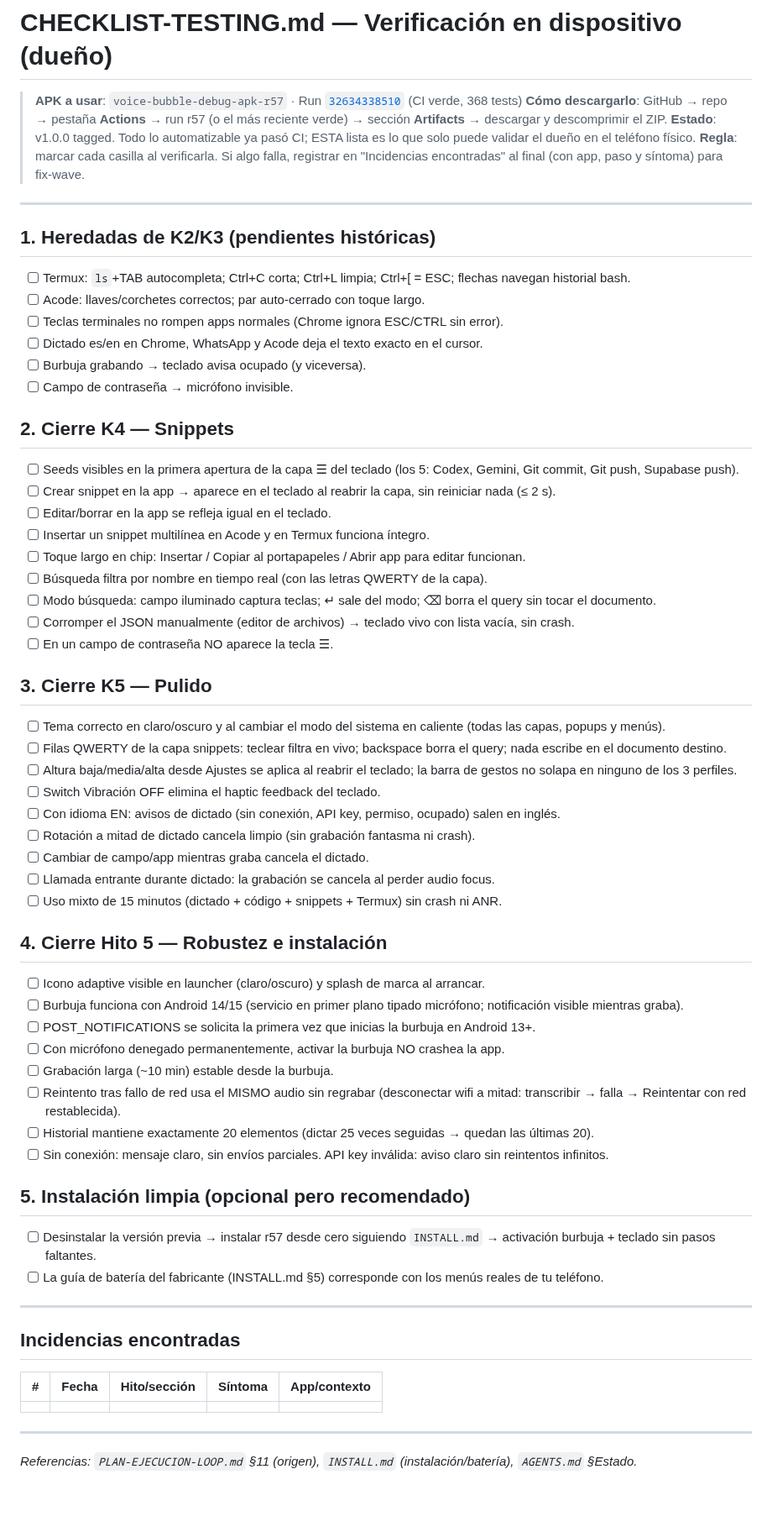
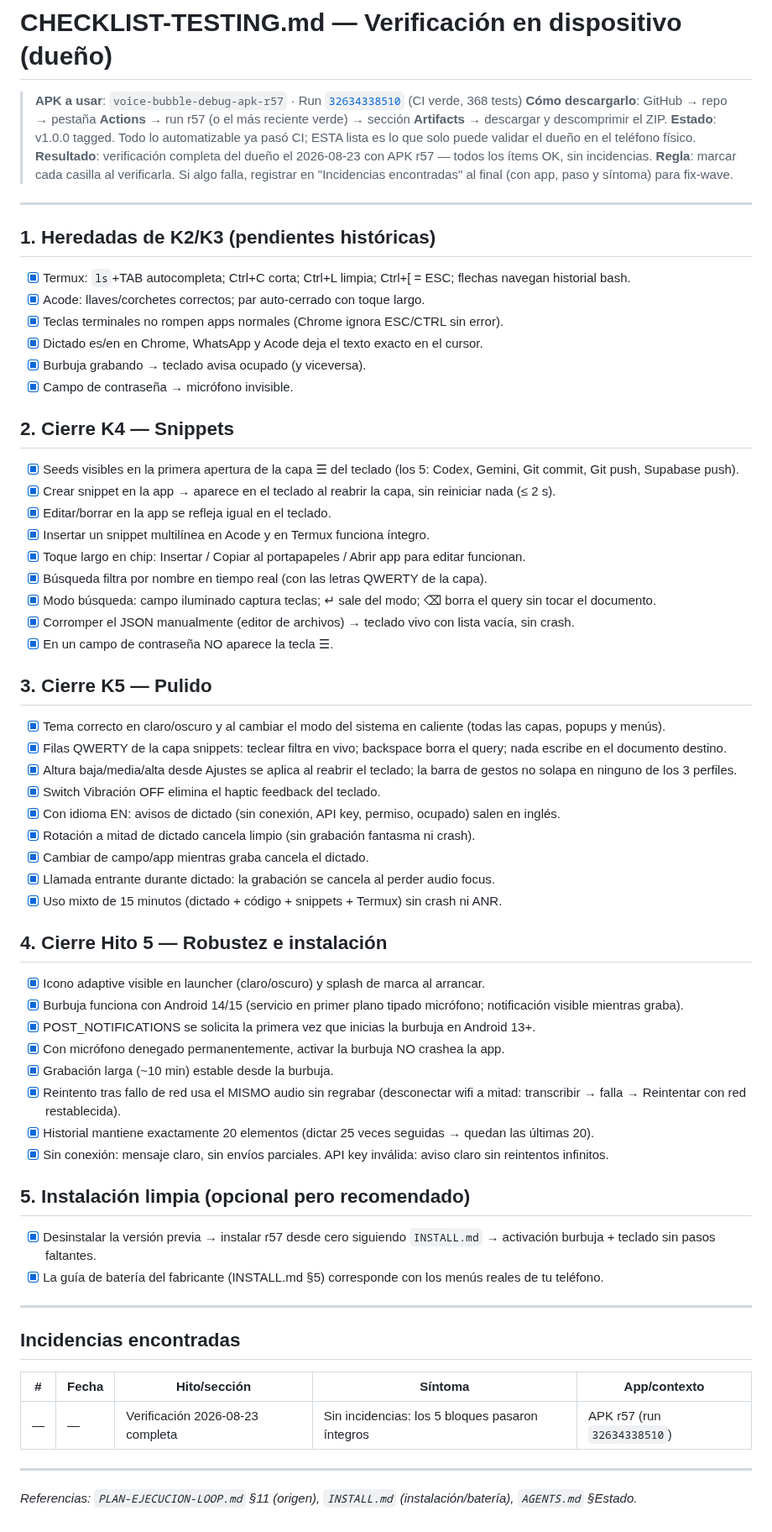
Before and after one commit to royleguiza/voice-bubble, a Markdown page: CHECKLIST-TESTING.md, the part around the change. Shown at 84% size. GitHub-like rendering; blank space fills up the shorter version.

Commit message:
docs: verificacion del dueno completa en dispositivo r57 sin incidencias [skip ci]

```diff
--- a/CHECKLIST-TESTING.md
+++ b/CHECKLIST-TESTING.md
@@ -3,58 +3,59 @@
 > **APK a usar**: `voice-bubble-debug-apk-r57` · Run [`32634338510`](https://github.com/royleguiza/voice-bubble/actions/runs/32634338510) (CI verde, 368 tests)
 > **Cómo descargarlo**: GitHub → repo → pestaña **Actions** → run r57 (o el más reciente verde) → sección **Artifacts** → descargar y descomprimir el ZIP.
 > **Estado**: v1.0.0 tagged. Todo lo automatizable ya pasó CI; ESTA lista es lo que solo puede validar el dueño en el teléfono físico.
+> **Resultado**: verificación completa del dueño el 2026-08-23 con APK r57 — todos los ítems OK, sin incidencias.
 > **Regla**: marcar cada casilla al verificarla. Si algo falla, registrar en "Incidencias encontradas" al final (con app, paso y síntoma) para fix-wave.
 
 ---
 
 ## 1. Heredadas de K2/K3 (pendientes históricas)
 
-- [ ] Termux: `ls`+TAB autocompleta; Ctrl+C corta; Ctrl+L limpia; Ctrl+[ = ESC; flechas navegan historial bash.
-- [ ] Acode: llaves/corchetes correctos; par auto-cerrado con toque largo.
-- [ ] Teclas terminales no rompen apps normales (Chrome ignora ESC/CTRL sin error).
-- [ ] Dictado es/en en Chrome, WhatsApp y Acode deja el texto exacto en el cursor.
-- [ ] Burbuja grabando → teclado avisa ocupado (y viceversa).
-- [ ] Campo de contraseña → micrófono invisible.
+- [x] Termux: `ls`+TAB autocompleta; Ctrl+C corta; Ctrl+L limpia; Ctrl+[ = ESC; flechas navegan historial bash.
+- [x] Acode: llaves/corchetes correctos; par auto-cerrado con toque largo.
+- [x] Teclas terminales no rompen apps normales (Chrome ignora ESC/CTRL sin error).
+- [x] Dictado es/en en Chrome, WhatsApp y Acode deja el texto exacto en el cursor.
+- [x] Burbuja grabando → teclado avisa ocupado (y viceversa).
+- [x] Campo de contraseña → micrófono invisible.
 
 ## 2. Cierre K4 — Snippets
 
-- [ ] Seeds visibles en la primera apertura de la capa ☰ del teclado (los 5: Codex, Gemini, Git commit, Git push, Supabase push).
-- [ ] Crear snippet en la app → aparece en el teclado al reabrir la capa, sin reiniciar nada (≤ 2 s).
-- [ ] Editar/borrar en la app se refleja igual en el teclado.
-- [ ] Insertar un snippet multilínea en Acode y en Termux funciona íntegro.
-- [ ] Toque largo en chip: Insertar / Copiar al portapapeles / Abrir app para editar funcionan.
-- [ ] Búsqueda filtra por nombre en tiempo real (con las letras QWERTY de la capa).
-- [ ] Modo búsqueda: campo iluminado captura teclas; ↵ sale del modo; ⌫ borra el query sin tocar el documento.
-- [ ] Corromper el JSON manualmente (editor de archivos) → teclado vivo con lista vacía, sin crash.
-- [ ] En un campo de contraseña NO aparece la tecla ☰.
+- [x] Seeds visibles en la primera apertura de la capa ☰ del teclado (los 5: Codex, Gemini, Git commit, Git push, Supabase push).
+- [x] Crear snippet en la app → aparece en el teclado al reabrir la capa, sin reiniciar nada (≤ 2 s).
+- [x] Editar/borrar en la app se refleja igual en el teclado.
+- [x] Insertar un snippet multilínea en Acode y en Termux funciona íntegro.
+- [x] Toque largo en chip: Insertar / Copiar al portapapeles / Abrir app para editar funcionan.
+- [x] Búsqueda filtra por nombre en tiempo real (con las letras QWERTY de la capa).
+- [x] Modo búsqueda: campo iluminado captura teclas; ↵ sale del modo; ⌫ borra el query sin tocar el documento.
+- [x] Corromper el JSON manualmente (editor de archivos) → teclado vivo con lista vacía, sin crash.
+- [x] En un campo de contraseña NO aparece la tecla ☰.
 
 ## 3. Cierre K5 — Pulido
 
-- [ ] Tema correcto en claro/oscuro y al cambiar el modo del sistema en caliente (todas las capas, popups y menús).
-- [ ] Filas QWERTY de la capa snippets: teclear filtra en vivo; backspace borra el query; nada escribe en el documento destino.
-- [ ] Altura baja/media/alta desde Ajustes se aplica al reabrir el teclado; la barra de gestos no solapa en ninguno de los 3 perfiles.
-- [ ] Switch Vibración OFF elimina el haptic feedback del teclado.
-- [ ] Con idioma EN: avisos de dictado (sin conexión, API key, permiso, ocupado) salen en inglés.
-- [ ] Rotación a mitad de dictado cancela limpio (sin grabación fantasma ni crash).
-- [ ] Cambiar de campo/app mientras graba cancela el dictado.
-- [ ] Llamada entrante durante dictado: la grabación se cancela al perder audio focus.
-- [ ] Uso mixto de 15 minutos (dictado + código + snippets + Termux) sin crash ni ANR.
+- [x] Tema correcto en claro/oscuro y al cambiar el modo del sistema en caliente (todas las capas, popups y menús).
+- [x] Filas QWERTY de la capa snippets: teclear filtra en vivo; backspace borra el query; nada escribe en el documento destino.
+- [x] Altura baja/media/alta desde Ajustes se aplica al reabrir el teclado; la barra de gestos no solapa en ninguno de los 3 perfiles.
+- [x] Switch Vibración OFF elimina el haptic feedback del teclado.
+- [x] Con idioma EN: avisos de dictado (sin conexión, API key, permiso, ocupado) salen en inglés.
+- [x] Rotación a mitad de dictado cancela limpio (sin grabación fantasma ni crash).
+- [x] Cambiar de campo/app mientras graba cancela el dictado.
+- [x] Llamada entrante durante dictado: la grabación se cancela al perder audio focus.
+- [x] Uso mixto de 15 minutos (dictado + código + snippets + Termux) sin crash ni ANR.
 
 ## 4. Cierre Hito 5 — Robustez e instalación
 
-- [ ] Icono adaptive visible en launcher (claro/oscuro) y splash de marca al arrancar.
-- [ ] Burbuja funciona con Android 14/15 (servicio en primer plano tipado micrófono; notificación visible mientras graba).
-- [ ] POST_NOTIFICATIONS se solicita la primera vez que inicias la burbuja en Android 13+.
-- [ ] Con micrófono denegado permanentemente, activar la burbuja NO crashea la app.
-- [ ] Grabación larga (~10 min) estable desde la burbuja.
-- [ ] Reintento tras fallo de red usa el MISMO audio sin regrabar (desconectar wifi a mitad: transcribir → falla → Reintentar con red restablecida).
-- [ ] Historial mantiene exactamente 20 elementos (dictar 25 veces seguidas → quedan las últimas 20).
-- [ ] Sin conexión: mensaje claro, sin envíos parciales. API key inválida: aviso claro sin reintentos infinitos.
+- [x] Icono adaptive visible en launcher (claro/oscuro) y splash de marca al arrancar.
+- [x] Burbuja funciona con Android 14/15 (servicio en primer plano tipado micrófono; notificación visible mientras graba).
+- [x] POST_NOTIFICATIONS se solicita la primera vez que inicias la burbuja en Android 13+.
+- [x] Con micrófono denegado permanentemente, activar la burbuja NO crashea la app.
+- [x] Grabación larga (~10 min) estable desde la burbuja.
+- [x] Reintento tras fallo de red usa el MISMO audio sin regrabar (desconectar wifi a mitad: transcribir → falla → Reintentar con red restablecida).
+- [x] Historial mantiene exactamente 20 elementos (dictar 25 veces seguidas → quedan las últimas 20).
+- [x] Sin conexión: mensaje claro, sin envíos parciales. API key inválida: aviso claro sin reintentos infinitos.
 
 ## 5. Instalación limpia (opcional pero recomendado)
 
-- [ ] Desinstalar la versión previa → instalar r57 desde cero siguiendo `INSTALL.md` → activación burbuja + teclado sin pasos faltantes.
-- [ ] La guía de batería del fabricante (INSTALL.md §5) corresponde con los menús reales de tu teléfono.
+- [x] Desinstalar la versión previa → instalar r57 desde cero siguiendo `INSTALL.md` → activación burbuja + teclado sin pasos faltantes.
+- [x] La guía de batería del fabricante (INSTALL.md §5) corresponde con los menús reales de tu teléfono.
 
 ---
 
@@ -62,7 +63,7 @@
 
 | # | Fecha | Hito/sección | Síntoma | App/contexto |
 |---|---|---|---|---|
-| | | | | |
+| — | — | Verificación 2026-08-23 completa | Sin incidencias: los 5 bloques pasaron íntegros | APK r57 (run `32634338510`) |
 
 ---
 
```
Also changed, not shown: AGENTS.md (+4 -4 lines), PLAN-EJECUCION-LOOP.md (+29 -29 lines).
